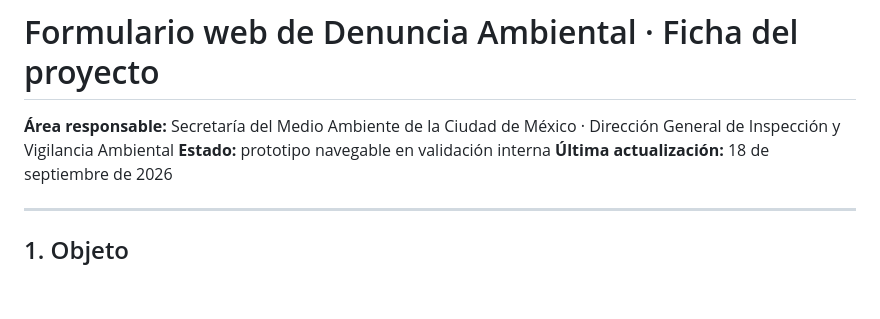
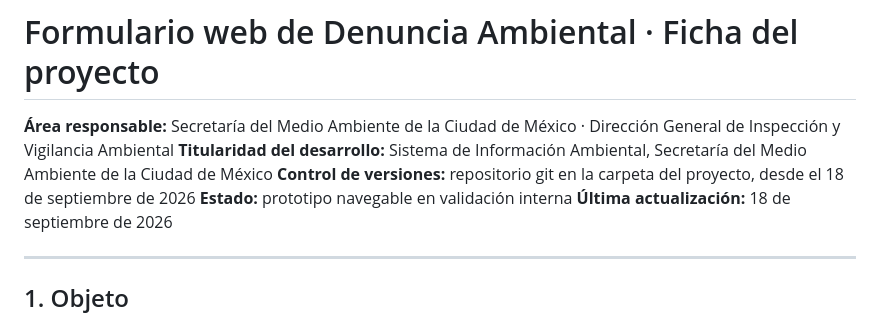
Before and after one commit to SedemaOficina/denuncia-ambiental, a Markdown page: documentacion/01-ficha-del-proyecto.md, the part around the change. Drawn GitHub-style; blank space fills up the shorter version.

```diff
--- a/documentacion/01-ficha-del-proyecto.md
+++ b/documentacion/01-ficha-del-proyecto.md
@@ -1,6 +1,8 @@
 # Formulario web de Denuncia Ambiental · Ficha del proyecto
 
 **Área responsable:** Secretaría del Medio Ambiente de la Ciudad de México · Dirección General de Inspección y Vigilancia Ambiental
+**Titularidad del desarrollo:** Sistema de Información Ambiental, Secretaría del Medio Ambiente de la Ciudad de México
+**Control de versiones:** repositorio git en la carpeta del proyecto, desde el 18 de septiembre de 2026
 **Estado:** prototipo navegable en validación interna
 **Última actualización:** 18 de septiembre de 2026
 
```
Also changed, not shown: documentacion/05-decisiones-y-pendientes.md (+2 -0 lines), documentacion/12-conformidad-con-la-norma.md (+13 -10 lines).
